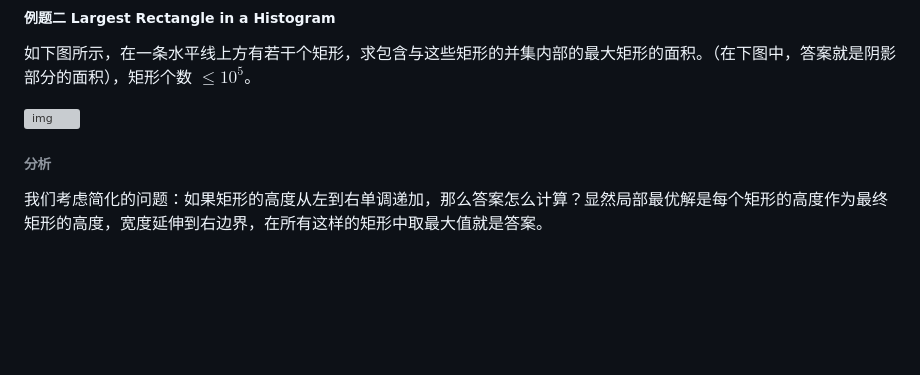
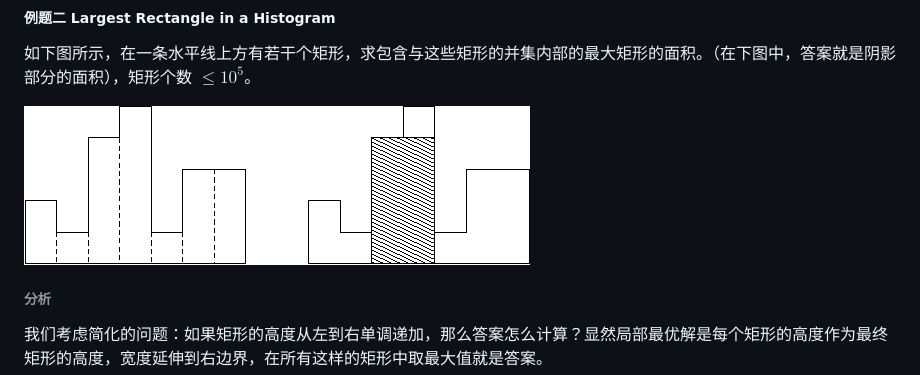
Before and after one commit to lihaoze123/ACM, a Markdown page: resources/基础数据结构选讲/基础数据结构选讲.md, the part around the change. GitHub-like rendering; pictures changed too: resources/基础数据结构选讲/pic/rectangle.png (added); blank space fills up the shorter version; grey boxes are pictures that could not be loaded.

```diff
--- a/resources/基础数据结构选讲/基础数据结构选讲.md
+++ b/resources/基础数据结构选讲/基础数据结构选讲.md
@@ -294,7 +294,7 @@ for (int i = 0; i < n; i++) {
 
 如下图所示，在一条水平线上方有若干个矩形，求包含与这些矩形的并集内部的最大矩形的面积。（在下图中，答案就是阴影部分的面积），矩形个数 $\le 10^5$。
 
-<img src="./pic/d98b124acdc5f5191aaac07a832343c9" alt="img" style="zoom:33%;" />
+<img src="./pic/rectangle.png" alt="img" style="zoom:33%;" />
 
 ###### 分析
 
```
Also changed, not shown: 3 other files.
